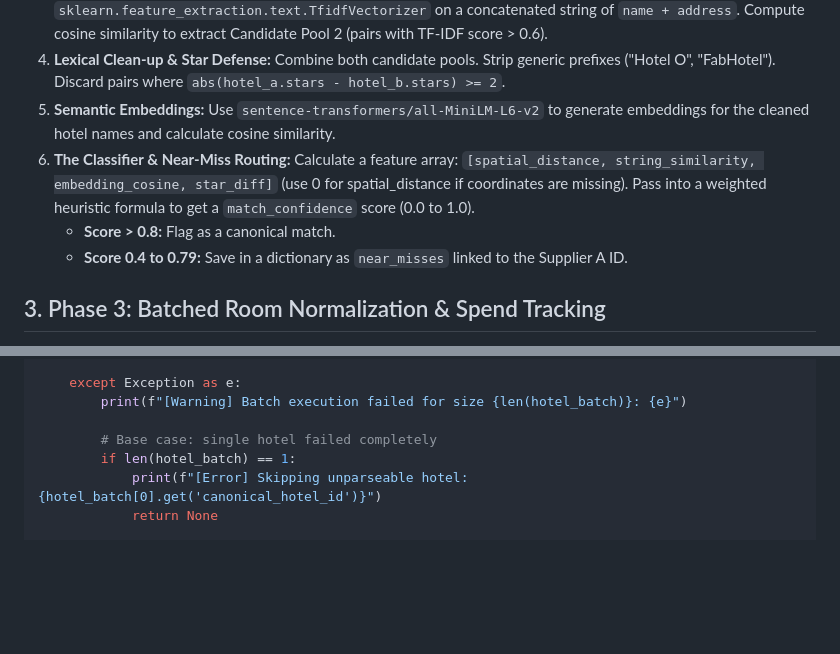
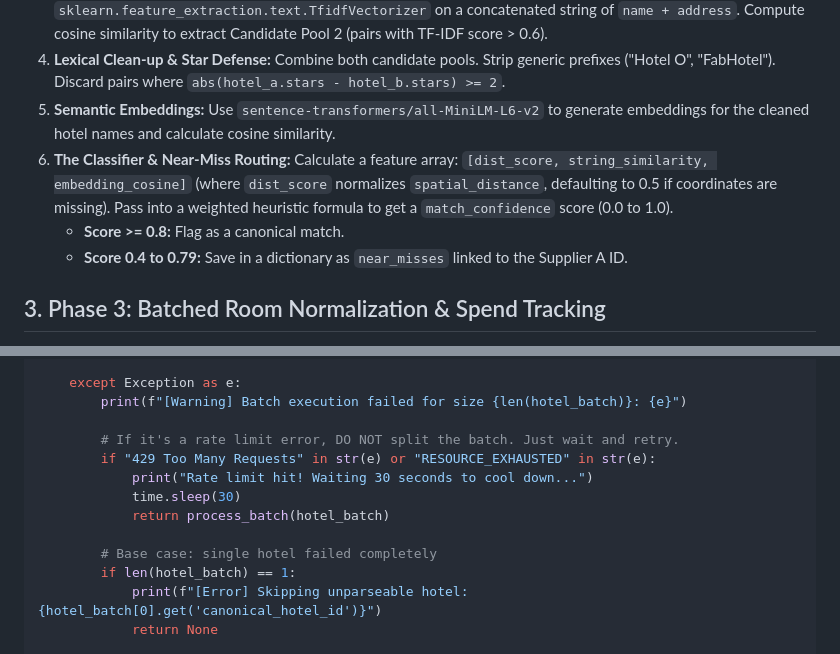
Before and after one commit to soapSaban/hotel-entity-resolution, a Markdown page: docs/workflow.md, 2 parts joined by grey strips. Rendered like a GitHub page; blank space fills up the shorter version.

Commit message:
docs: align workflow.md features, score, and 429 retry code with actual implementation

```diff
--- a/docs/workflow.md
+++ b/docs/workflow.md
@@ -30,8 +30,8 @@ scikit-learn
 3.  **TF-IDF Candidate Generation (The Fallback):** For `missing_coords`, use `sklearn.feature_extraction.text.TfidfVectorizer` on a concatenated string of `name + address`. Compute cosine similarity to extract Candidate Pool 2 (pairs with TF-IDF score > 0.6).
 4.  **Lexical Clean-up & Star Defense:** Combine both candidate pools. Strip generic prefixes ("Hotel O", "FabHotel"). Discard pairs where `abs(hotel_a.stars - hotel_b.stars) >= 2`.
 5.  **Semantic Embeddings:** Use `sentence-transformers/all-MiniLM-L6-v2` to generate embeddings for the cleaned hotel names and calculate cosine similarity.
-6.  **The Classifier & Near-Miss Routing:** Calculate a feature array: `[spatial_distance, string_similarity, embedding_cosine, star_diff]` (use 0 for spatial_distance if coordinates are missing). Pass into a weighted heuristic formula to get a `match_confidence` score (0.0 to 1.0).
-    *   **Score > 0.8:** Flag as a canonical match.
+6.  **The Classifier & Near-Miss Routing:** Calculate a feature array: `[dist_score, string_similarity, embedding_cosine]` (where `dist_score` normalizes `spatial_distance`, defaulting to 0.5 if coordinates are missing). Pass into a weighted heuristic formula to get a `match_confidence` score (0.0 to 1.0).
+    *   **Score >= 0.8:** Flag as a canonical match.
     *   **Score 0.4 to 0.79:** Save in a dictionary as `near_misses` linked to the Supplier A ID.
 
 ## 3. Phase 3: Batched Room Normalization & Spend Tracking
@@ -120,6 +120,12 @@ def process_batch(hotel_batch):
     except Exception as e:
         print(f"[Warning] Batch execution failed for size {len(hotel_batch)}: {e}")
 
+        # If it's a rate limit error, DO NOT split the batch. Just wait and retry.
+        if "429 Too Many Requests" in str(e) or "RESOURCE_EXHAUSTED" in str(e):
+            print("Rate limit hit! Waiting 30 seconds to cool down...")
+            time.sleep(30)
+            return process_batch(hotel_batch)
+
         # Base case: single hotel failed completely
         if len(hotel_batch) == 1:
             print(f"[Error] Skipping unparseable hotel: {hotel_batch[0].get('canonical_hotel_id')}")
```
